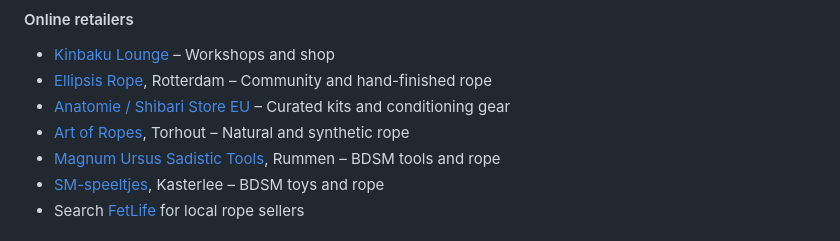
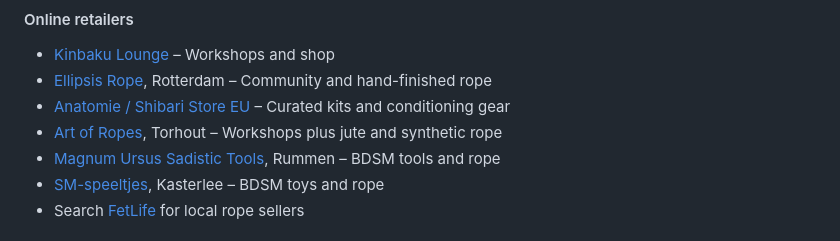
Before and after one commit to RopeLabsOrg/ropelabs.org, a Markdown page: content/rope-and-safety-kit.md, the part around the change. Rendered like a GitHub page.

Commit message:
docs: update Art of Ropes listing (workshops, jute and synthetic)
Made-with: Cursor

```diff
--- a/content/rope-and-safety-kit.md
+++ b/content/rope-and-safety-kit.md
@@ -115,7 +115,7 @@ We maintain a short list of trusted sellers. Suggestions via GitHub issues or pu
 - [Kinbaku Lounge](https://kinbakulounge.dk) – Workshops and shop
 - [Ellipsis Rope](https://www.instagram.com/ellipsisropeevents), Rotterdam – Community and hand-finished rope
 - [Anatomie / Shibari Store EU](https://eu.shibaristore.com) – Curated kits and conditioning gear
-- [Art of Ropes](https://www.artofropes.com/), Torhout – Natural and synthetic rope
+- [Art of Ropes](https://www.artofropes.com/), Torhout – Workshops plus jute and synthetic rope
 - [Magnum Ursus Sadistic Tools](https://www.etsy.com/shop/mustbymagnumursus), Rummen – BDSM tools and rope
 - [SM-speeltjes](https://sm-speeltjes.com), Kasterlee – BDSM toys and rope
 - Search [FetLife](https://fetlife.com) for local rope sellers
```
